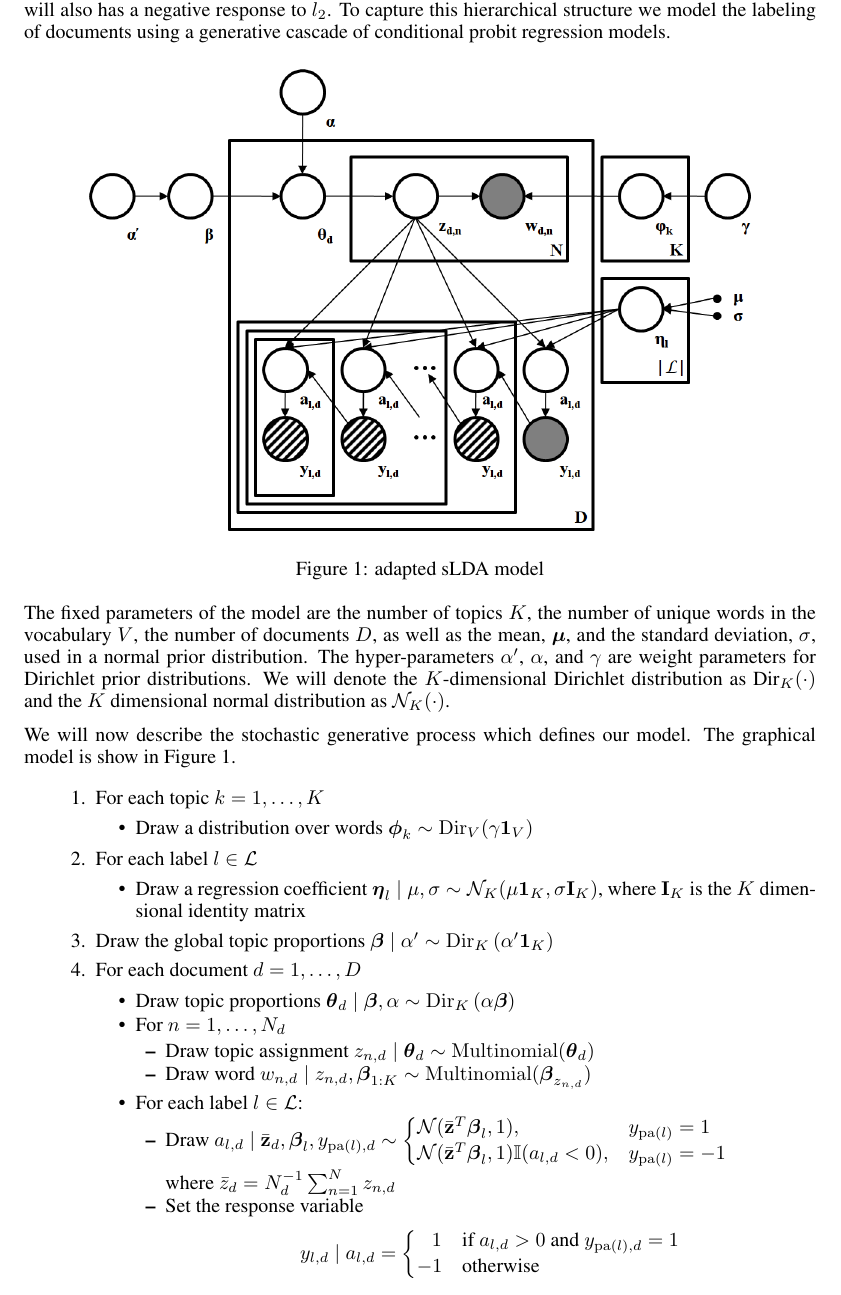
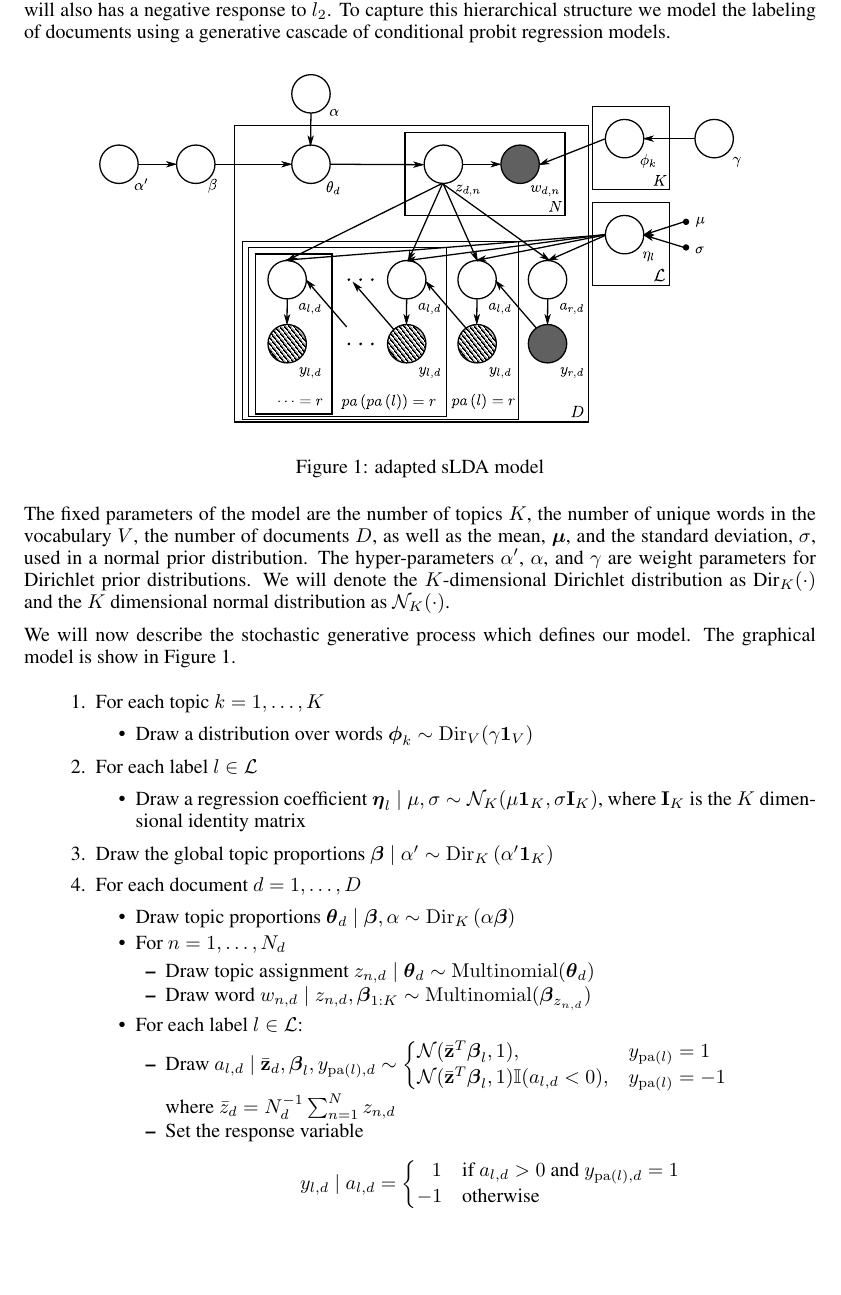
Before and after one commit to aperotte/sLDA_2011, a LaTeX paper (paper/main.tex, which reads paper/model.tex): part of page 3 of 9, cut so that both start at the same text, the shorter picture padded with empty space. Compiled offline with pdfLaTeX.

Commit message:
Updated graphical model

```diff
--- a/paper/model.tex
+++ b/paper/model.tex
@@ -22,7 +22,7 @@ using a generative cascade of conditional probit regression models.
 %
 \begin{figure}[h]
 %tbp] %  figure placement: here, top, bottom, or page
- \centering \includegraphics[scale=0.3]{Graphical_Model2} \caption{adapted sLDA model}
+ \centering \includegraphics[scale=0.4]{Graphical_Model-final} \caption{adapted sLDA model}
 
 
 \label{fig:example}
```
Also changed, not shown: paper/Graphical_Model-final.pdf (added).
